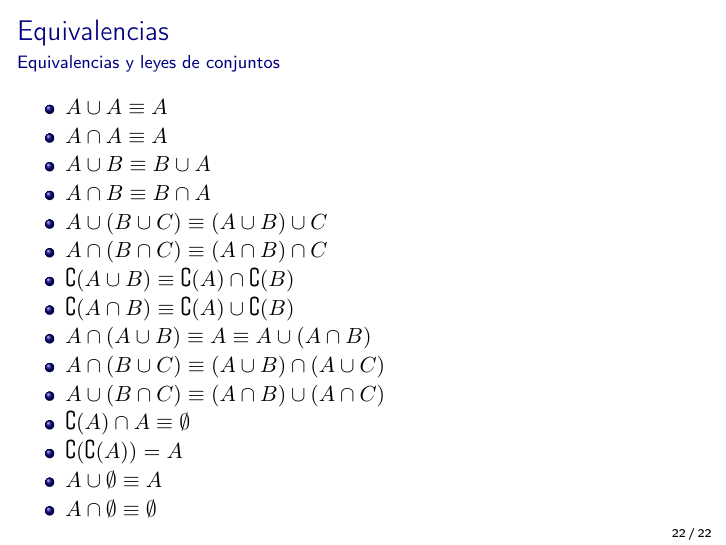
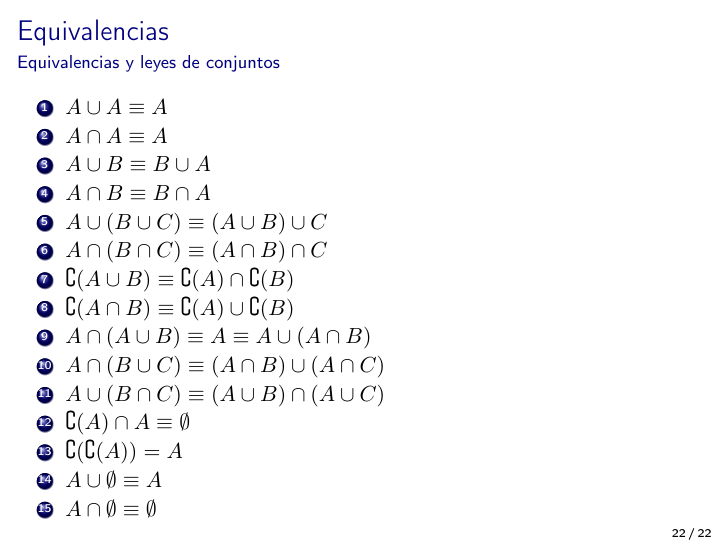
Before and after one commit to saxarona/tc1003, LaTeX slides (lectures/03-counting/03-counting.tex): page 50 of 50. Compiled offline with pdfLaTeX.

Commit message:
Fixed a problem with distribution of set union and intersection in lecture 3

```diff
--- a/lectures/03-counting/03-counting.tex
+++ b/lectures/03-counting/03-counting.tex
@@ -407,7 +407,7 @@
 
 \begin{frame}{Equivalencias}{Equivalencias y leyes de conjuntos}
 
-    \begin{itemize}
+    \begin{enumerate}
         \item $A \cup A \equiv A$
         \item $A \cap A \equiv A$
         \item $A \cup B \equiv B \cup A$
@@ -417,13 +417,13 @@
         \item $\complement(A \cup B) \equiv \complement(A) \cap \complement(B)$
         \item $\complement(A \cap B) \equiv \complement(A) \cup \complement(B)$
         \item $A \cap (A \cup B) \equiv A \equiv A \cup (A \cap B)$
-        \item $A \cap (B \cup C) \equiv (A \cup B) \cap (A \cup C)$
-        \item $A \cup (B \cap C) \equiv (A \cap B) \cup (A \cap C)$
+        \item $A \cap (B \cup C) \equiv (A \cap B) \cup (A \cap C)$
+        \item $A \cup (B \cap C) \equiv (A \cup B) \cap (A \cup C)$
         \item $\complement(A) \cap A \equiv \emptyset$
         \item $\complement(\complement(A)) = A$
         \item $A \cup \emptyset \equiv A$
         \item $A \cap \emptyset \equiv \emptyset$
-    \end{itemize}
+    \end{enumerate}
 \end{frame}
 
 % What is a set
```
Also changed, not shown: lectures/03-counting/03-counting.pdf.
